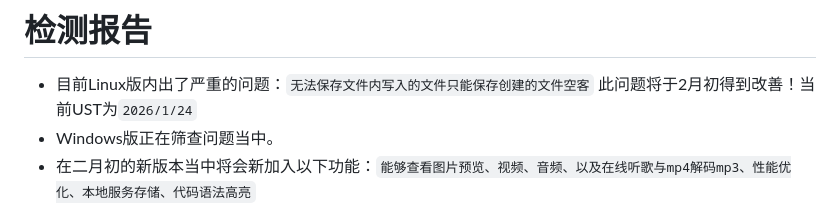
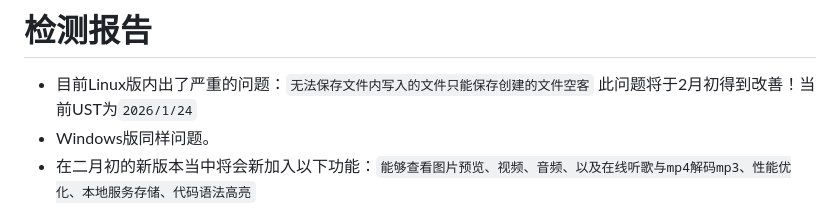
Before and after one commit to MikuTrive/Mikufy, a Markdown page: README.md, the part around the change. Drawn GitHub-style.

Commit message:
更新 README.md

```diff
--- a/README.md
+++ b/README.md
@@ -1,6 +1,6 @@
 # 检测报告
   - 目前Linux版内出了严重的问题：`无法保存文件内写入的文件只能保存创建的文件空客` 此问题将于2月初得到改善！当前UST为`2026/1/24`
-  - Windows版正在筛查问题当中。
+  - Windows版同样问题。
   - 在二月初的新版本当中将会新加入以下功能：`能够查看图片预览、视频、音频、以及在线听歌与mp4解码mp3、性能优化、本地服务存储、代码语法高亮`
 
 # Mikufy Code Editor v1.23
```
